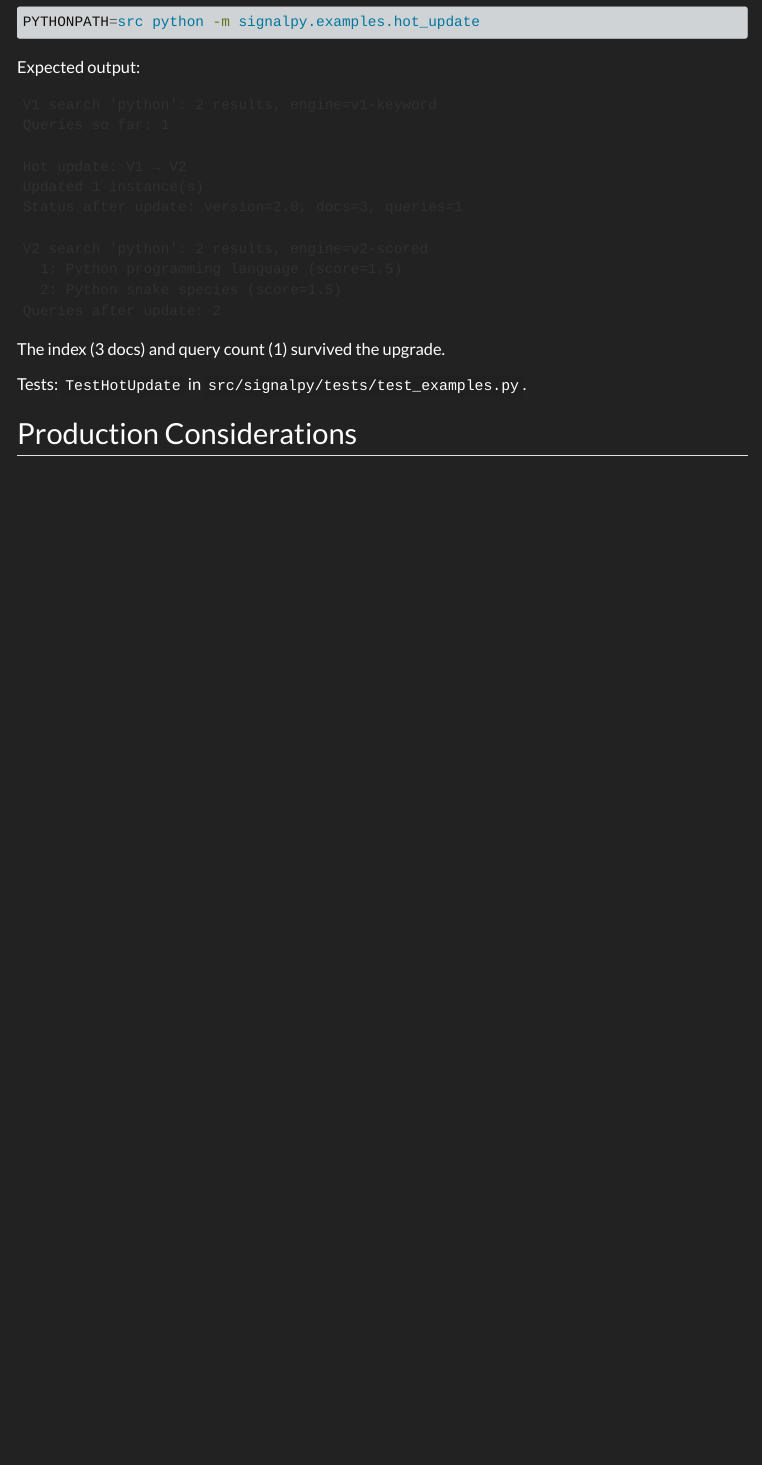
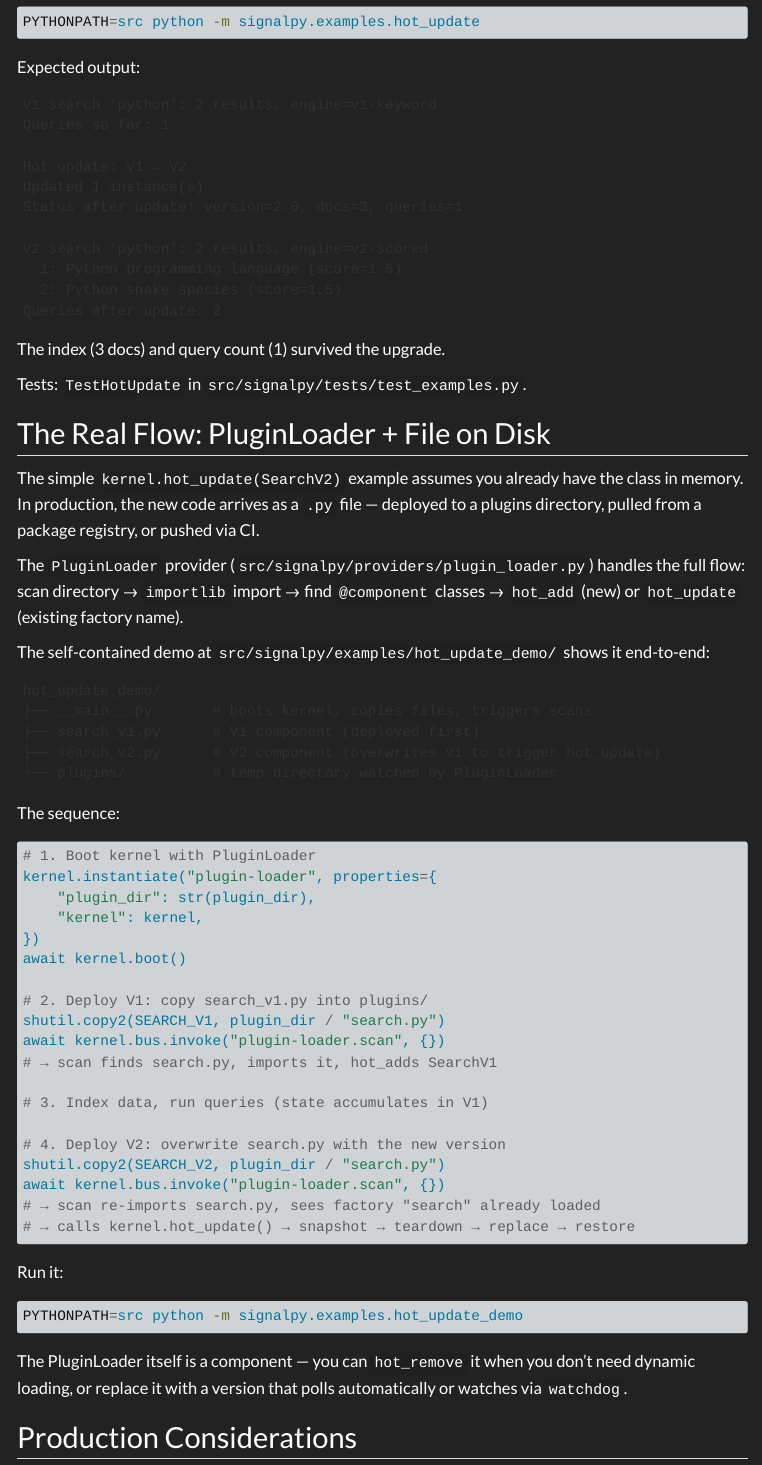
Before and after one commit to bayeslearner/plugkit, a Quarto document (docs/patterns/hot-update.qmd): the page in a window 1100 px wide, from 2710 px down. Rendered offline with R 4.5, knitr and Pandoc in place of Quarto, with nearby package versions; menus at the side of the page are left out.

Commit message:
feat: PluginLoader provider + self-contained hot_update_demo
PluginLoader scans a directory for .py files, imports them via importlib,
finds @component classes, and calls hot_add (new) or hot_update (existing).

Self-contained example in examples/hot_update_demo/:
- search_v1.py deployed to plugins dir → discovered and hot_added
- search_v2.py overwrites it → re-imported and hot_updated
- Index and query count preserved across the upgrade

268 tests pass.

Co-Authored-By: Claude Opus 4.6 (1M context) <noreply@anthropic.com>

````diff
--- a/docs/patterns/hot-update.qmd
+++ b/docs/patterns/hot-update.qmd
@@ -156,6 +156,61 @@ The index (3 docs) and query count (1) survived the upgrade.
 Tests: `TestHotUpdate` in `src/signalpy/tests/test_examples.py`.
 
 
+## The Real Flow: PluginLoader + File on Disk
+
+The simple `kernel.hot_update(SearchV2)` example assumes you already have the
+class in memory. In production, the new code arrives as a `.py` file — deployed
+to a plugins directory, pulled from a package registry, or pushed via CI.
+
+The `PluginLoader` provider (`src/signalpy/providers/plugin_loader.py`) handles
+the full flow: scan directory → `importlib` import → find `@component` classes
+→ `hot_add` (new) or `hot_update` (existing factory name).
+
+The self-contained demo at `src/signalpy/examples/hot_update_demo/` shows it end-to-end:
+
+```
+hot_update_demo/
+├── __main__.py       # boots kernel, copies files, triggers scans
+├── search_v1.py      # V1 component (deployed first)
+├── search_v2.py      # V2 component (overwrites V1 to trigger hot_update)
+└── plugins/          # temp directory watched by PluginLoader
+```
+
+The sequence:
+
+```python
+# 1. Boot kernel with PluginLoader
+kernel.instantiate("plugin-loader", properties={
+    "plugin_dir": str(plugin_dir),
+    "kernel": kernel,
+})
+await kernel.boot()
+
+# 2. Deploy V1: copy search_v1.py into plugins/
+shutil.copy2(SEARCH_V1, plugin_dir / "search.py")
+await kernel.bus.invoke("plugin-loader.scan", {})
+# → scan finds search.py, imports it, hot_adds SearchV1
+
+# 3. Index data, run queries (state accumulates in V1)
+
+# 4. Deploy V2: overwrite search.py with the new version
+shutil.copy2(SEARCH_V2, plugin_dir / "search.py")
+await kernel.bus.invoke("plugin-loader.scan", {})
+# → scan re-imports search.py, sees factory "search" already loaded
+# → calls kernel.hot_update() → snapshot → teardown → replace → restore
+```
+
+Run it:
+
+```bash
+PYTHONPATH=src python -m signalpy.examples.hot_update_demo
+```
+
+The PluginLoader itself is a component — you can `hot_remove` it when you
+don't need dynamic loading, or replace it with a version that polls
+automatically or watches via `watchdog`.
+
+
 ## Production Considerations
 
 **Schema migration.** V2 might expect different state keys than V1. The `@lifecycle.restore`
--- /dev/null
+++ b/src/signalpy/examples/hot_update_demo/__main__.py
@@ -0,0 +1,50 @@
+"""Hot Code Update Demo — self-contained.
+
+1. Boots the kernel with a PluginLoader watching a temp directory
+2. Copies search_v1.py into the plugins dir → PluginLoader discovers and hot_adds it
+3. Indexes documents, runs searches
+4. Copies search_v2.py into the plugins dir (overwriting v1) → PluginLoader hot_updates
+5. Same documents, same query count — but v2 search algorithm
+
+This is the real flow: .py file appears on disk → kernel picks it up.
+
+Run: PYTHONPATH=src python -m signalpy.examples.hot_update_demo
+"""
+import asyncio
+import shutil
+import tempfile
+from pathlib import Path
+
+from signalpy.kernel import Kernel
+from signalpy.providers.config import ConfigProvider
+from signalpy.providers.logging_provider import LoggingProvider
+from signalpy.providers.plugin_loader import PluginLoader
+
+# Paths to the versioned plugin files (shipped with this example)
+HERE = Path(__file__).parent
+SEARCH_V1 = HERE / "search_v1.py"
+SEARCH_V2 = HERE / "search_v2.py"
+
+
+async def main():
+    # Create a temp plugins directory (simulates a deployment target)
+    with tempfile.TemporaryDirectory(prefix="signalpy_plugins_") as tmpdir:
+        plugin_dir = Path(tmpdir)
+        print(f"  Plugin directory: {plugin_dir}")
+
+        # ── Boot kernel with PluginLoader ─────────────────────
+        kernel = Kernel()
+        kernel.discover([ConfigProvider, LoggingProvider, PluginLoader])
+        kernel.instantiate("config", properties={"defaults": {}})
+        kernel.instantiate("plugin-loader", properties={
+            "plugin_dir": str(plugin_dir),
+            "kernel": kernel,
+        })
+        await kernel.boot()
+
+        # ── Deploy V1: copy search_v1.py into plugins dir ────
+        print()
+        print("  === Deploy V1: copy search_v1.py into plugins/ ===")
+        shutil.copy2(SEARCH_V1, plugin_dir / "search.py")
+
+        result = await kernel.bus.invoke("plugin-loader.scan", {})
@@ -0,0 +57,11 @@
+            ("1", "Python programming language"),
+            ("2", "Python snake species"),
+            ("3", "JavaScript framework"),
+        ]:
+            r = await kernel.bus.invoke("search.index_doc", {"id": doc_id, "text": text})
+            print(f"    Indexed: {r}")
+
+        # Search with V1
+        print()
+        print("  === Search with V1 ===")
+        r = await kernel.bus.invoke("search.search", {"query": "python"})
@@ -0,0 +72,17 @@
+        print(f"    Total queries: {r['total_queries']}")
+
+        status = await kernel.bus.invoke("search.status", {})
+        print(f"    Status: {status}")
+
+        # ── Deploy V2: overwrite search.py with V2 ───────────
+        print()
+        print("  === Deploy V2: overwrite search.py with v2 ===")
+        shutil.copy2(SEARCH_V2, plugin_dir / "search.py")
+
+        result = await kernel.bus.invoke("plugin-loader.scan", {})
+        print(f"    Scan result: {result}")
+
+        # Search with V2 — state should be preserved
+        print()
+        print("  === Search with V2 (state preserved) ===")
+        status = await kernel.bus.invoke("search.status", {})
@@ -0,0 +94 @@
+        r = await kernel.bus.invoke("search.search", {"query": "python"})
@@ -0,0 +99,18 @@
+        print(f"    Total queries: {r['total_queries']}")
+        assert r["total_queries"] == 2, "Query count should continue from v1"
+
+        # Plugin loader status
+        print()
+        loader_status = await kernel.bus.invoke("plugin-loader.status", {})
+        print(f"  === Plugin loader status ===")
+        print(f"    Loaded factories: {loader_status['loaded_factories']}")
+        print(f"    Load log: {loader_status['load_log']}")
+
+        await kernel.shutdown()
+
+    print()
+    print("  Hot update demo complete.")
+
+
+if __name__ == "__main__":
+    asyncio.run(main())
--- /dev/null
+++ b/src/signalpy/examples/hot_update_demo/search_v1.py
@@ -0,0 +1,27 @@
+"""Search V1 — keyword matching. Dropped into the plugins directory at boot."""
+from pydantic import BaseModel
+from signalpy.kernel import component, provides, requires, runnable, lifecycle
+
+
+class SearchParams(BaseModel):
+    query: str = ""
+
+
+@component("search", version="1.0", depends=["config"])
+@requires(config="IConfig")
+@provides("ISearch")
+class SearchV1:
+    """Version 1: simple keyword matching."""
+
+    @lifecycle.activate
+    def activate(self):
+        self._index = {}
+        self._query_count = 0
+
+    @lifecycle.snapshot
+    def snapshot(self):
+        return {"index": dict(self._index), "query_count": self._query_count}
+
+    @lifecycle.restore
+    def restore(self, state):
+        self._index = state.get("index", {})
@@ -0,0 +34 @@
+        self._index[doc_id] = text
@@ -0,0 +39 @@
+        self._query_count += 1
--- /dev/null
+++ b/src/signalpy/examples/hot_update_demo/search_v2.py
@@ -0,0 +1,13 @@
+"""Search V2 — relevance scoring. Dropped into plugins/ to trigger hot_update."""
+from pydantic import BaseModel
+from signalpy.kernel import component, provides, requires, runnable, lifecycle
+
+
+class SearchParams(BaseModel):
+    query: str = ""
+
+
+@component("search", version="2.0", depends=["config"])
+@requires(config="IConfig")
+@provides("ISearch")
+class SearchV2:
@@ -0,0 +18,10 @@
+        self._index = {}
+        self._query_count = 0
+
+    @lifecycle.snapshot
+    def snapshot(self):
+        return {"index": dict(self._index), "query_count": self._query_count}
+
+    @lifecycle.restore
+    def restore(self, state):
+        self._index = state.get("index", {})
@@ -0,0 +34 @@
+        self._index[doc_id] = text
@@ -0,0 +39 @@
+        self._query_count += 1
--- /dev/null
+++ b/src/signalpy/providers/plugin_loader.py
@@ -0,0 +1,10 @@
+"""PluginLoader — watch a directory, auto-discover and hot-load components.
+
+Provides: IPluginLoader
+Requires: IConfig
+
+Scans a directory for .py files, imports them, finds @component classes,
+and calls kernel.hot_add() or kernel.hot_update() as appropriate.
+
+The kernel reference is passed via properties at instantiation time.
+This is a platform component — it's reasonable for it to have kernel access.
@@ -0,0 +33,48 @@
+    module_path: str = ""
+
+
+@component("plugin-loader", version="0.1", depends=["config"])
+@provides("IPluginLoader")
+@requires(config="IConfig")
+class PluginLoader:
+    """Watches a directory for .py files and hot-loads @component classes.
+
+    Usage:
+        kernel.instantiate("plugin-loader", properties={
+            "plugin_dir": "/path/to/plugins",
+            "kernel": kernel,  # direct reference for hot_add/hot_update
+        })
+
+    Or via bus:
+        await kernel.bus.invoke("plugin-loader.scan", {})
+        await kernel.bus.invoke("plugin-loader.load", {"module_path": "my_plugin"})
+    """
+
+    @lifecycle.activate
+    def activate(self):
+        self._kernel = self.rt.properties.get("kernel")
+        self._plugin_dir = self.rt.properties.get(
+            "plugin_dir",
+            self.rt.config.get("plugins.dir", ""),
+        )
+        self._loaded_modules: dict[str, Any] = {}   # filename → module
+        self._loaded_factories: dict[str, str] = {}  # factory_name → filename
+        self.load_log: list[str] = []
+
+    @runnable("scan", params=ScanParams, description="Scan plugin directory for new/updated components")
+    async def scan(self, params):
+        """Scan the plugin directory. New files → hot_add. Changed files → hot_update."""
+        if not self._plugin_dir:
+            return {"error": "No plugin_dir configured"}
+        if self._kernel is None:
+            return {"error": "No kernel reference — pass kernel in properties"}
+
+        plugin_path = Path(self._plugin_dir)
+        if not plugin_path.is_dir():
+            return {"error": f"Plugin dir does not exist: {plugin_path}"}
+
+        results = []
+        for py_file in sorted(plugin_path.glob("*.py")):
+            if py_file.name.startswith("_"):
+                continue
+            result = await self._load_file(py_file)
@@ -0,0 +87,14 @@
+        """Import a module by dotted path and hot-add its components."""
+        if self._kernel is None:
+            return {"error": "No kernel reference"}
+        try:
+            mod = importlib.import_module(params.module_path)
+            classes = _find_components(mod)
+            results = []
+            for cls in classes:
+                result = await self._add_or_update(cls, params.module_path)
+                results.append(result)
+            return {"loaded": results}
+        except Exception as e:
+            log.exception("Failed to load module: %s", params.module_path)
+            return {"error": str(e)}
@@ -0,0 +105,15 @@
+            "plugin_dir": self._plugin_dir,
+            "loaded_modules": list(self._loaded_modules.keys()),
+            "loaded_factories": dict(self._loaded_factories),
+            "load_log": list(self.load_log),
+        }
+
+    async def _load_file(self, py_file: Path) -> list[dict]:
+        """Import a .py file, find components, hot_add or hot_update."""
+        filename = py_file.name
+        module_name = f"_plugin_{py_file.stem}"
+
+        # Import or reload
+        # Always re-import from file (handles both new and updated files)
+        try:
+            spec = importlib.util.spec_from_file_location(module_name, py_file)
@@ -0,0 +126,9 @@
+        except Exception as e:
+            log.exception("Failed to import: %s", filename)
+            return [{"file": filename, "error": str(e)}]
+
+        # Find @component classes in the module
+        classes = _find_components(mod)
+        results = []
+        for cls in classes:
+            result = await self._add_or_update(cls, filename)
@@ -0,0 +139,32 @@
+        """Hot-add a new component or hot-update an existing one."""
+        meta = get_meta(cls)
+        factory_name = meta.factory_name
+
+        if factory_name in self._loaded_factories:
+            # Already loaded — hot_update
+            try:
+                await self._kernel.hot_update(cls)
+                self._loaded_factories[factory_name] = source
+                msg = f"updated:{factory_name}"
+                self.load_log.append(msg)
+                log.info("Plugin updated: %s from %s", factory_name, source)
+                return {"factory": factory_name, "action": "updated", "source": source}
+            except Exception as e:
+                log.exception("Failed to hot_update: %s", factory_name)
+                return {"factory": factory_name, "error": str(e)}
+        else:
+            # New — hot_add
+            try:
+                await self._kernel.hot_add(cls)
+                self._loaded_factories[factory_name] = source
+                msg = f"added:{factory_name}"
+                self.load_log.append(msg)
+                log.info("Plugin added: %s from %s", factory_name, source)
+                return {"factory": factory_name, "action": "added", "source": source}
+            except Exception as e:
+                log.exception("Failed to hot_add: %s", factory_name)
+                return {"factory": factory_name, "error": str(e)}
+
+
+def _find_components(module) -> list[type]:
+    """Scan a module for @component-decorated classes."""
````
Also changed, not shown: src/signalpy/examples/hot_update_demo/__init__.py (added), src/signalpy/examples/hot_update_demo/__main__.py (19 more changed lines), src/signalpy/examples/hot_update_demo/search_v1.py (25 more changed lines), src/signalpy/examples/hot_update_demo/search_v2.py (36 more changed lines), src/signalpy/providers/plugin_loader.py (46 more changed lines), 1 other file.
